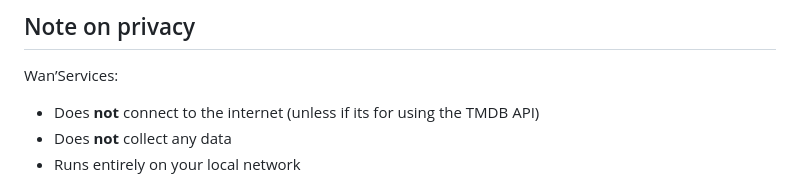
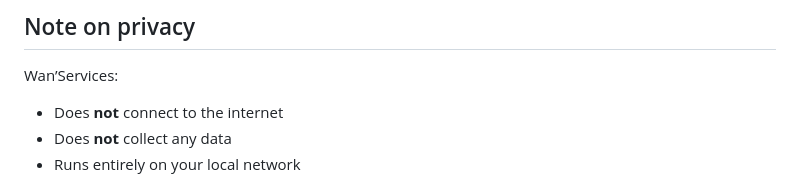
Before and after one commit to Wanous/Wan-Services, a Markdown page: README.md, the part around the change. GitHub-like rendering.

```diff
--- a/README.md
+++ b/README.md
@@ -94,7 +94,7 @@ Installation guides are separated by platform:
 ## Note on privacy
 
 Wan’Services:
-- Does **not** connect to the internet (unless if its for using the TMDB API)
+- Does **not** connect to the internet
 - Does **not** collect any data
 - Runs entirely on your local network
 
```
